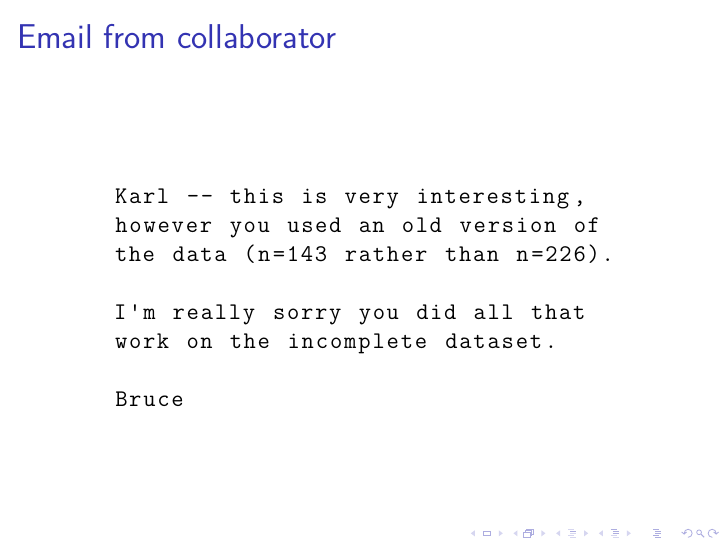
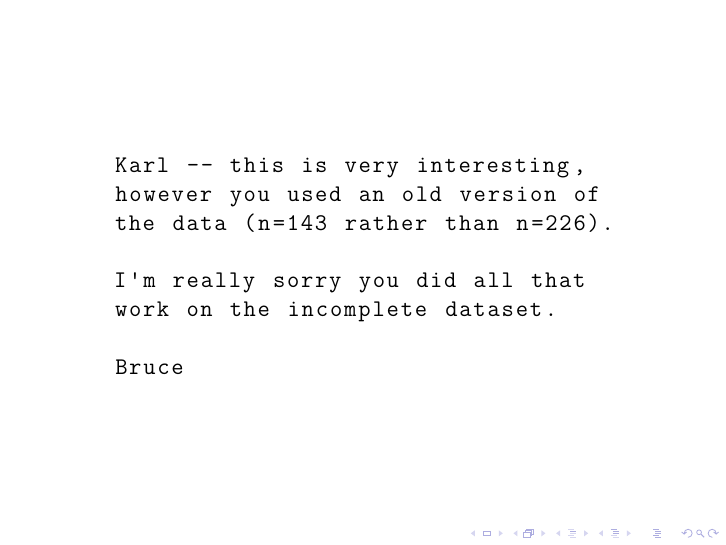
Before and after one commit to kbroman/Talk_ReproRes, LaTeX slides (repro_research.tex): page 2 of 14. Compiled offline with XeLaTeX; a LaTeX package or settings file that is missing is left out.

Commit message:
Remove header from slide with email quote

```diff
--- a/repro_research.tex
+++ b/repro_research.tex
@@ -33,7 +33,7 @@
 } }
 
 
-\begin{frame}[fragile,c]{Email from collaborator}
+\begin{frame}[fragile,c]{}
 
 \begin{center}
 \begin{minipage}[c]{9.3cm}
```
